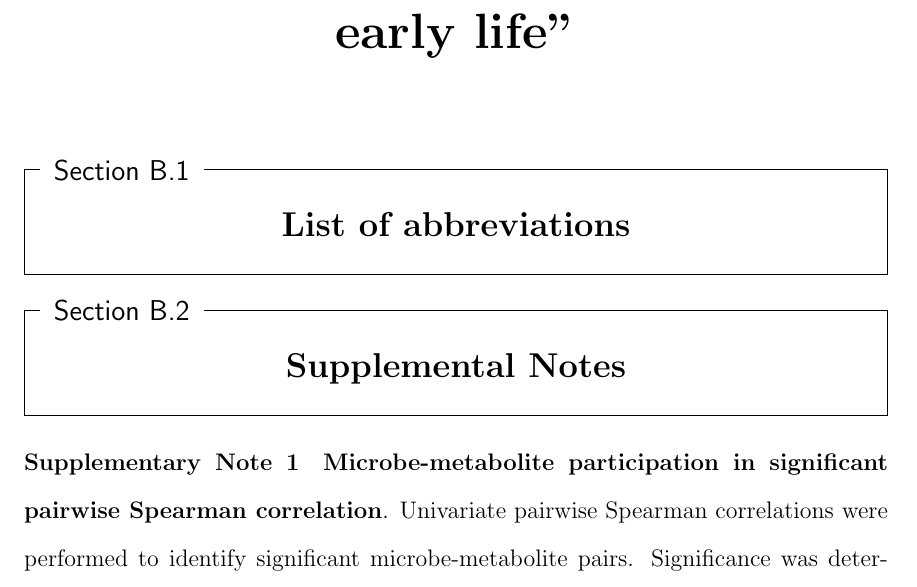
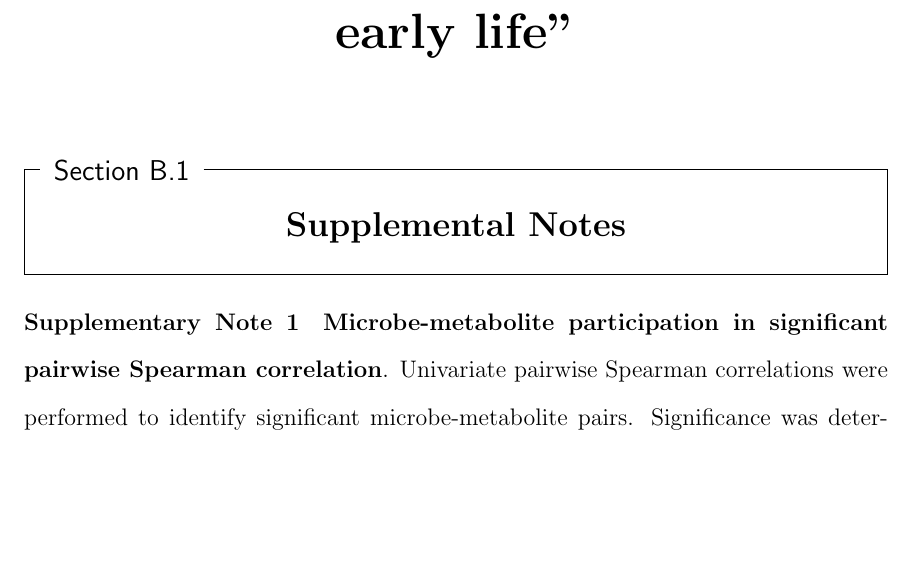
Before and after one commit to qpmnguyen/thesis, a LaTeX thesis (thesis.tex, which reads appendixB.tex): part of page 124 of 204, cut so that both start at the same text, the shorter picture padded with empty space. Compiled offline with pdfLaTeX.

Commit message:
Updates from Overleaf

```diff
--- a/appendixB.tex
+++ b/appendixB.tex
@@ -1,6 +1,4 @@
 \chapter{Supporting material for ``Associations between the gut microbiome and metabolime in early life"}
-
-\section{List of abbreviations}
 
 \section{Supplemental Notes}
 \paragraph{Supplementary Note 1}
```
